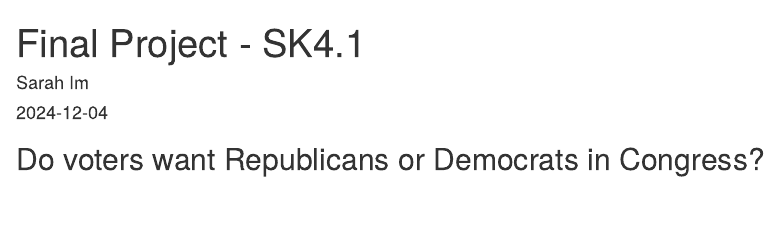
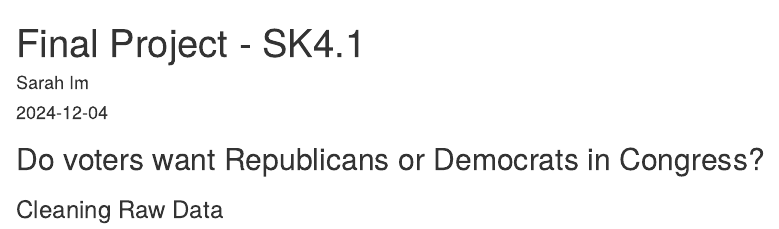
Before and after one commit to sarah-im12/SK4.1-FinalProject-CPSC292, an R Markdown document (FinalProject.Rmd): the page in a window 1100 px wide, from its top. Rendered offline with R 4.5, knitr and Pandoc, with nearby package versions.

Commit message:
Imported raw data set into main Final project RMD file

````diff
--- a/FinalProject.Rmd
+++ b/FinalProject.Rmd
@@ -14,7 +14,7 @@ library(janitor)
 library(ggplot2)
 library(dplyr)
 ```
-
+### Cleaning Raw Data
 ```{r echo=FALSE, message=FALSE, warning=FALSE}
 
 ```
````
